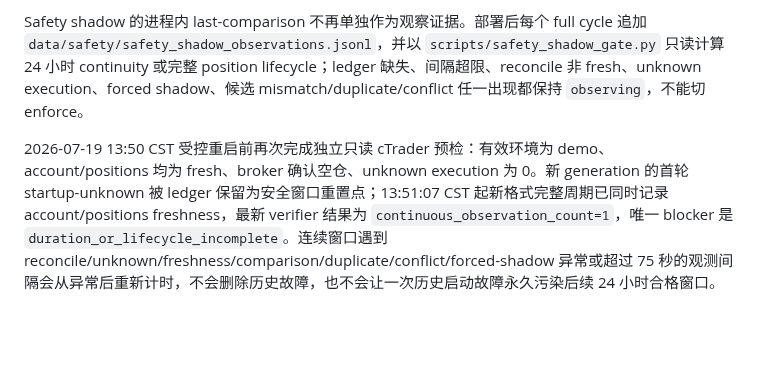
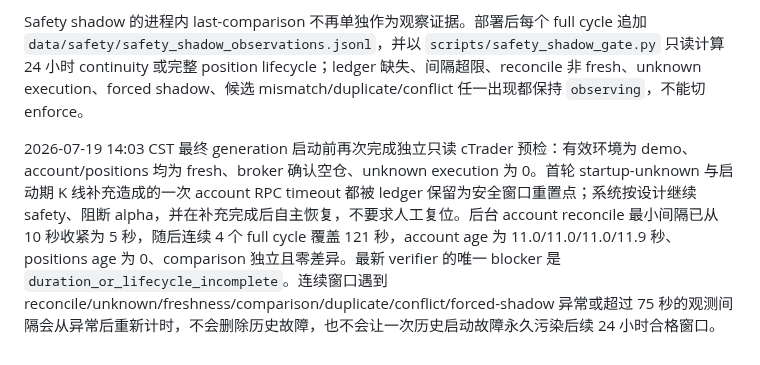
Before and after one commit to zhuzhu6666/quant_trading, a Markdown page: docs/phased-repair-rollout-status.md, the part around one of its changes. GitHub-like rendering; blank space fills up the shorter version.

Commit message:
record autonomous shadow recovery evidence

```diff
--- a/docs/phased-repair-rollout-status.md
+++ b/docs/phased-repair-rollout-status.md
@@ -104,4 +104,4 @@ K 线 warmup。
 
 Safety shadow 的进程内 last-comparison 不再单独作为观察证据。部署后每个 full cycle 追加 `data/safety/safety_shadow_observations.jsonl`，并以 `scripts/safety_shadow_gate.py` 只读计算 24 小时 continuity 或完整 position lifecycle；ledger 缺失、间隔超限、reconcile 非 fresh、unknown execution、forced shadow、候选 mismatch/duplicate/conflict 任一出现都保持 `observing`，不能切 enforce。
 
-2026-07-19 13:50 CST 受控重启前再次完成独立只读 cTrader 预检：有效环境为 demo、account/positions 均为 fresh、broker 确认空仓、unknown execution 为 0。新 generation 的首轮 startup-unknown 被 ledger 保留为安全窗口重置点；13:51:07 CST 起新格式完整周期已同时记录 account/positions freshness，最新 verifier 结果为 `continuous_observation_count=1`，唯一 blocker 是 `duration_or_lifecycle_incomplete`。连续窗口遇到 reconcile/unknown/freshness/comparison/duplicate/conflict/forced-shadow 异常或超过 75 秒的观测间隔会从异常后重新计时，不会删除历史故障，也不会让一次历史启动故障永久污染后续 24 小时合格窗口。
+2026-07-19 14:03 CST 最终 generation 启动前再次完成独立只读 cTrader 预检：有效环境为 demo、account/positions 均为 fresh、broker 确认空仓、unknown execution 为 0。首轮 startup-unknown 与启动期 K 线补充造成的一次 account RPC timeout 都被 ledger 保留为安全窗口重置点；系统按设计继续 safety、阻断 alpha，并在补充完成后自主恢复，不要求人工复位。后台 account reconcile 最小间隔已从 10 秒收紧为 5 秒，随后连续 4 个 full cycle 覆盖 121 秒，account age 为 11.0/11.0/11.0/11.9 秒、positions age 为 0、comparison 独立且零差异。最新 verifier 的唯一 blocker 是 `duration_or_lifecycle_incomplete`。连续窗口遇到 reconcile/unknown/freshness/comparison/duplicate/conflict/forced-shadow 异常或超过 75 秒的观测间隔会从异常后重新计时，不会删除历史故障，也不会让一次历史启动故障永久污染后续 24 小时合格窗口。
```
Also changed, not shown: other parts of docs/phased-repair-rollout-status.md (+1 -1 lines).
